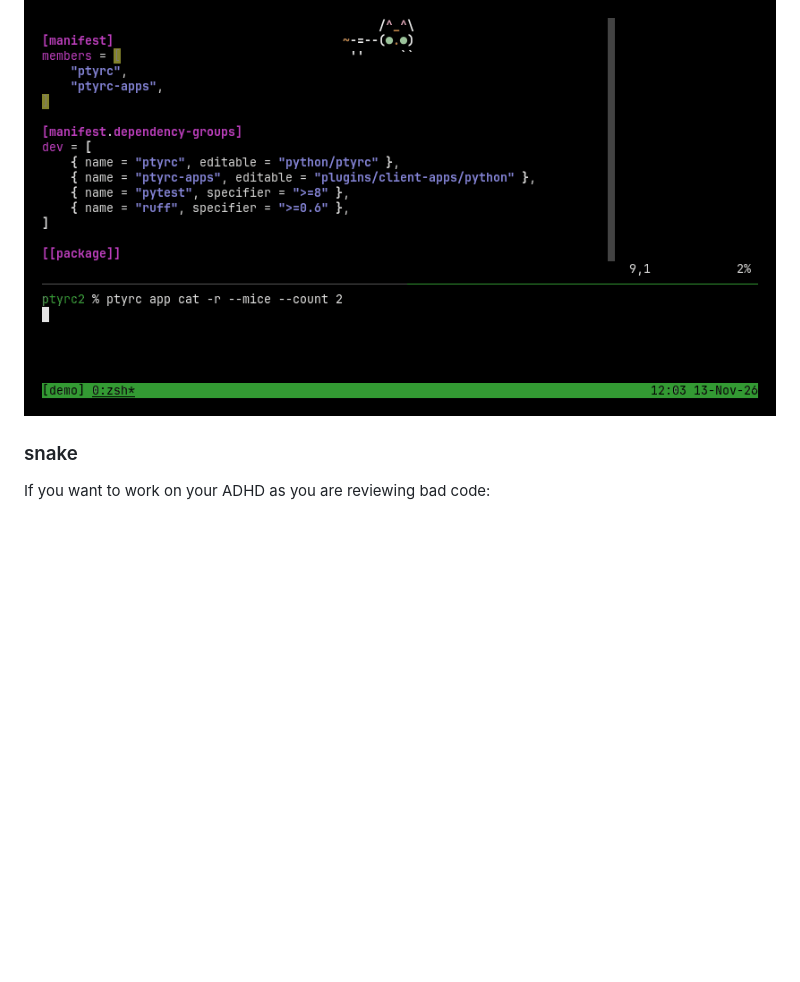
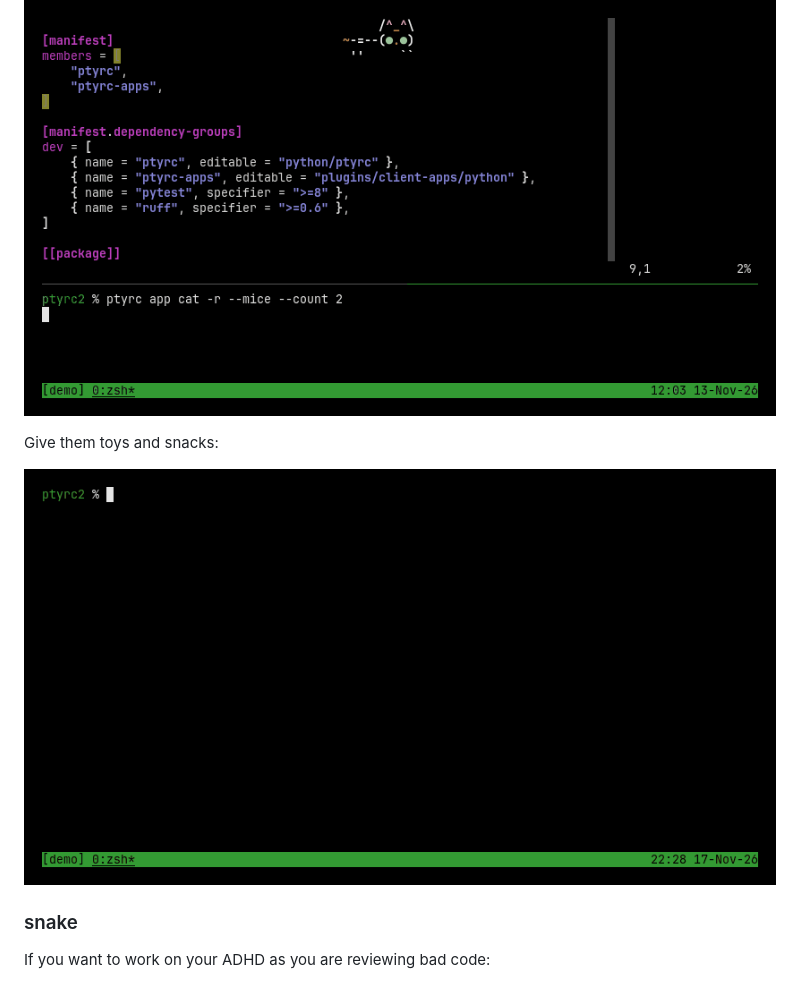
Before and after one commit to pcplpc/ptyrc2, a Markdown page: GALLERY.md, the part around the change. GitHub-like rendering; pictures changed too: doc/cats-2.gif (added); blank space fills up the shorter version.

Commit message:
Add new cat demo

```diff
--- a/GALLERY.md
+++ b/GALLERY.md
@@ -58,6 +58,10 @@ You can get the perfect weather to appreciate the end of the world:
 If you need to remember what matters in life:
 
 ![cats](doc/cats.gif)
+
+Give them toys and snacks:
+
+![cats-2](doc/cats-2.gif)
 
 ### snake
 
```
